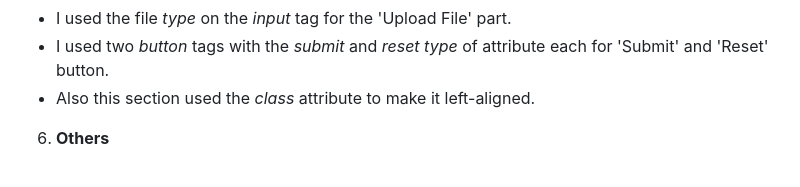
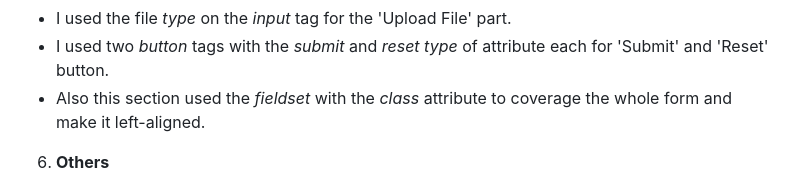
Before and after one commit to Revou-FSSE-Feb26/milestone-1-adam-fsse, a Markdown page: README.md, the part around one of its changes. Drawn GitHub-style.

```diff
--- a/README.md
+++ b/README.md
@@ -59,7 +59,7 @@ This site include the required 3 section, and also added some adjustment and add
   * I used the checkbox *type* on the *input* tag for the 'Prefered Contact Method'.
   * I used the file *type* on the *input* tag for the 'Upload File' part.
   * I used two *button* tags with the *submit* and *reset* *type* of attribute each for 'Submit' and 'Reset' button.
-  * Also this section used the *class* attribute to make it left-aligned.
+  * Also this section used the *fieldset* with the *class* attribute to coverage the whole form and make it left-aligned.
 6. **Others**
   * I added my Name and Date at the end of the page.
   * I used *div* tag to put the *class* attribute for center-aligned the *body* section.
```
Also changed, not shown: other parts of README.md (+2 -2 lines).
